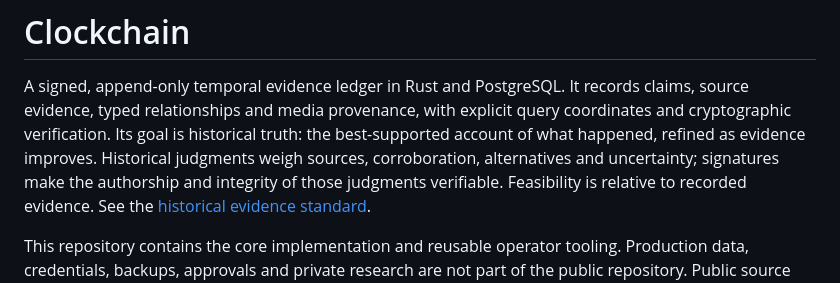
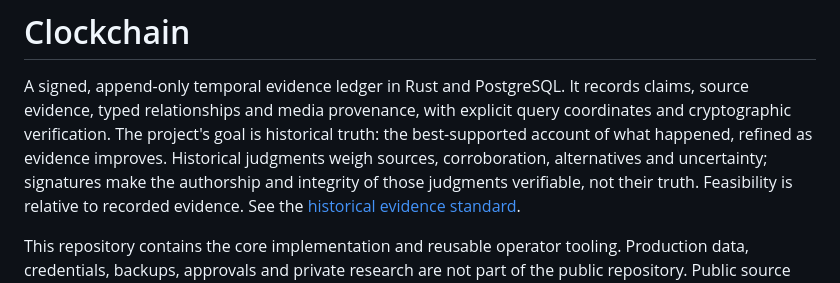
Before and after one commit to timepointai/clockchain, a Markdown page: README.md, the part around the change. GitHub-like rendering.

Commit message:
Say that signatures verify authorship and integrity, not truth

```diff
--- a/README.md
+++ b/README.md
@@ -2,10 +2,11 @@
 
 A signed, append-only temporal evidence ledger in Rust and PostgreSQL. It records
 claims, source evidence, typed relationships and media provenance, with explicit
-query coordinates and cryptographic verification. Its goal is historical truth:
+query coordinates and cryptographic verification. The project's goal is historical truth:
 the best-supported account of what happened, refined as evidence improves.
 Historical judgments weigh sources, corroboration, alternatives and uncertainty;
-signatures make the authorship and integrity of those judgments verifiable.
+signatures make the authorship and integrity of those judgments verifiable, not
+their truth.
 Feasibility is relative to recorded evidence. See the
 [historical evidence standard](docs/evaluation/design-boundaries.md).
 
```
